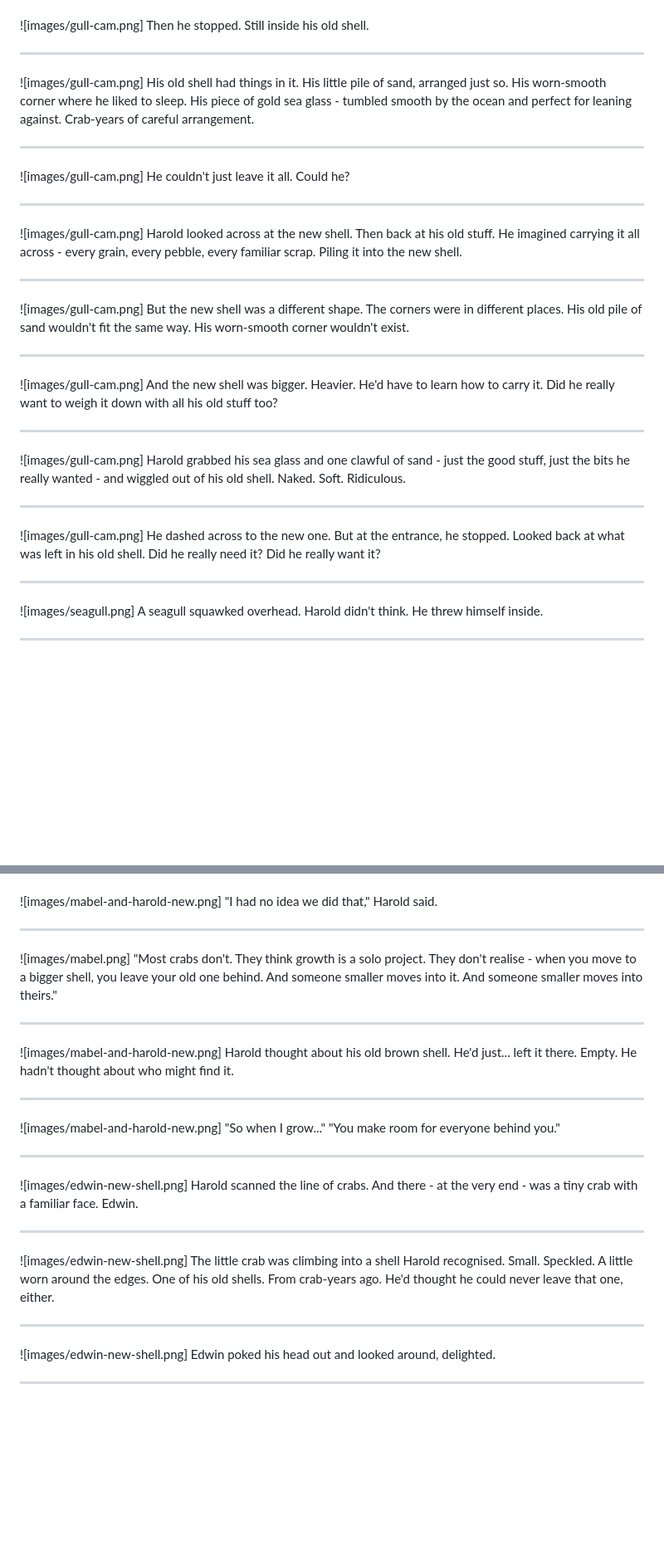
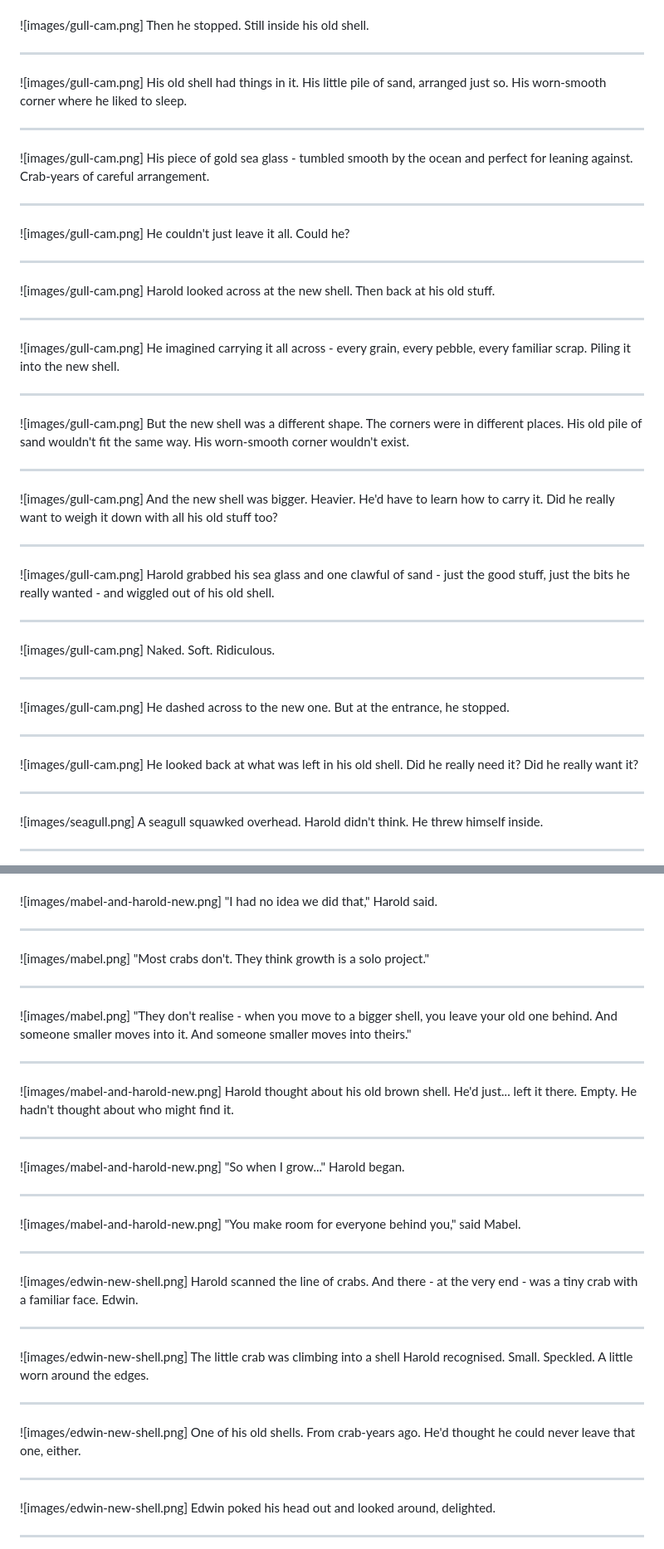
Before and after one commit to clarkeching/Squished, a Markdown page: picture-content.md, 2 parts joined by grey strips. Shown at 83% size. GitHub-like rendering; blank space fills up the shorter version.

```diff
--- a/picture-content.md
+++ b/picture-content.md
@@ -258,7 +288,12 @@ Then he stopped. Still inside his old shell.
 ---
 
 ![images/gull-cam.png]
-His old shell had things in it. His little pile of sand, arranged just so. His worn-smooth corner where he liked to sleep. His piece of gold sea glass - tumbled smooth by the ocean and perfect for leaning against. Crab-years of careful arrangement.
+His old shell had things in it. His little pile of sand, arranged just so. His worn-smooth corner where he liked to sleep.
+
+---
+
+![images/gull-cam.png]
+His piece of gold sea glass - tumbled smooth by the ocean and perfect for leaning against. Crab-years of careful arrangement.
 
 ---
 
@@ -268,7 +303,12 @@ He couldn't just leave it all. Could he?
 ---
 
 ![images/gull-cam.png]
-Harold looked across at the new shell. Then back at his old stuff. He imagined carrying it all across - every grain, every pebble, every familiar scrap. Piling it into the new shell.
+Harold looked across at the new shell. Then back at his old stuff.
+
+---
+
+![images/gull-cam.png]
+He imagined carrying it all across - every grain, every pebble, every familiar scrap. Piling it into the new shell.
 
 ---
 
@@ -283,12 +323,22 @@ And the new shell was bigger. Heavier. He'd have to learn how to carry it. Did h
 ---
 
 ![images/gull-cam.png]
-Harold grabbed his sea glass and one clawful of sand - just the good stuff, just the bits he really wanted - and wiggled out of his old shell. Naked. Soft. Ridiculous.
+Harold grabbed his sea glass and one clawful of sand - just the good stuff, just the bits he really wanted - and wiggled out of his old shell.
 
 ---
 
 ![images/gull-cam.png]
-He dashed across to the new one. But at the entrance, he stopped. Looked back at what was left in his old shell. Did he really need it? Did he really want it?
+Naked. Soft. Ridiculous.
+
+---
+
+![images/gull-cam.png]
+He dashed across to the new one. But at the entrance, he stopped.
+
+---
+
+![images/gull-cam.png]
+He looked back at what was left in his old shell. Did he really need it? Did he really want it?
 
 ---
 
@@ -383,7 +438,12 @@ One shell became available, and the whole community moved up together. Harold wa
 ---
 
 ![images/mabel.png]
-"Most crabs don't. They think growth is a solo project. They don't realise - when you move to a bigger shell, you leave your old one behind. And someone smaller moves into it. And someone smaller moves into theirs."
+"Most crabs don't. They think growth is a solo project."
+
+---
+
+![images/mabel.png]
+"They don't realise - when you move to a bigger shell, you leave your old one behind. And someone smaller moves into it. And someone smaller moves into theirs."
 
 ---
 
@@ -393,7 +453,12 @@ Harold thought about his old brown shell. He'd just... left it there. Empty. He
 ---
 
 ![images/mabel-and-harold-new.png]
-"So when I grow..." "You make room for everyone behind you."
+"So when I grow..." Harold began.
+
+---
+
+![images/mabel-and-harold-new.png]
+"You make room for everyone behind you," said Mabel.
 
 ---
 
@@ -403,7 +468,12 @@ Harold scanned the line of crabs. And there - at the very end - was a tiny crab
 ---
 
 ![images/edwin-new-shell.png]
-The little crab was climbing into a shell Harold recognised. Small. Speckled. A little worn around the edges. One of his old shells. From crab-years ago. He'd thought he could never leave that one, either.
+The little crab was climbing into a shell Harold recognised. Small. Speckled. A little worn around the edges.
+
+---
+
+![images/edwin-new-shell.png]
+One of his old shells. From crab-years ago. He'd thought he could never leave that one, either.
 
 ---
 
```
Also changed, not shown: other parts of picture-content.md (+78 -13 lines).
